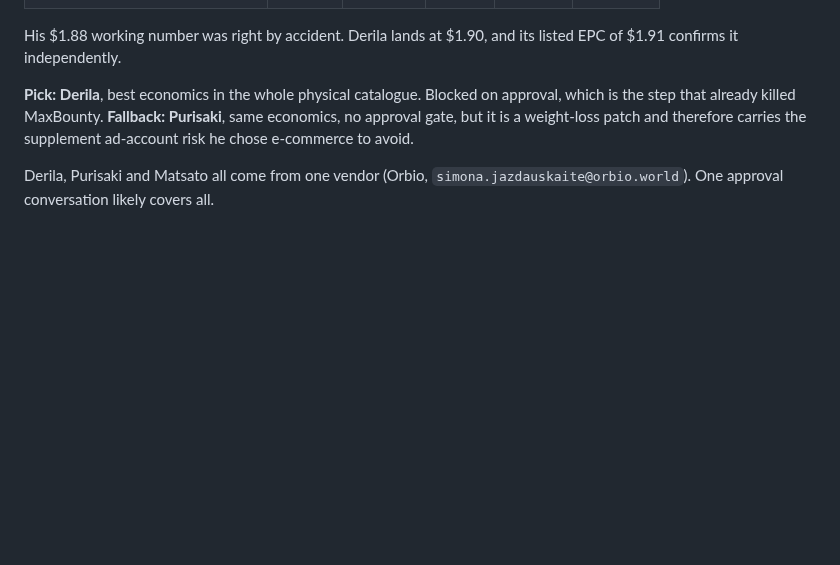
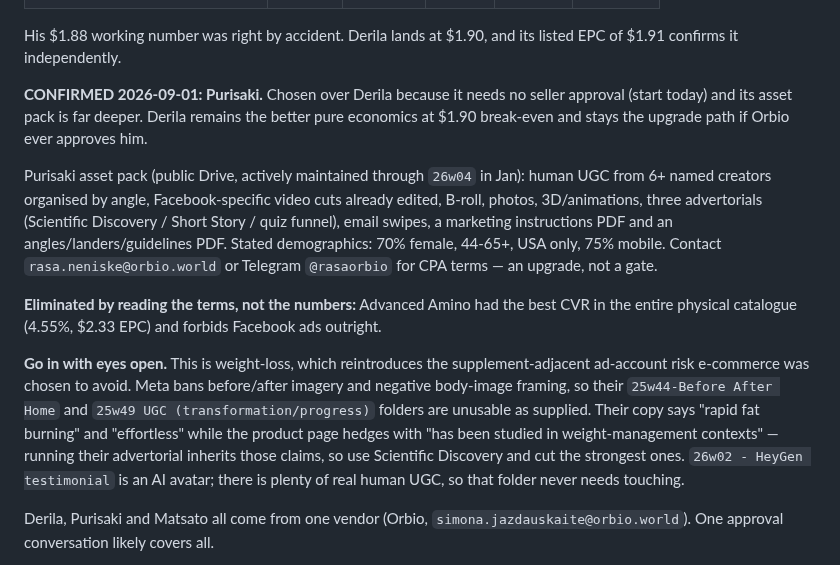
Before and after one commit to khogali/khogali.github.io, a Markdown page: HANDOFF.md, the part around one of its changes. GitHub-like rendering; blank space fills up the shorter version.

```diff
--- a/HANDOFF.md
+++ b/HANDOFF.md
@@ -138,10 +188,32 @@ The non-supplement physical universe is tiny — roughly 15 offers. Shortlist:
 His $1.88 working number was right by accident. Derila lands at $1.90, and its
 listed EPC of $1.91 confirms it independently.
 
-**Pick: Derila**, best economics in the whole physical catalogue. Blocked on
-approval, which is the step that already killed MaxBounty. **Fallback: Purisaki**,
-same economics, no approval gate, but it is a weight-loss patch and therefore
-carries the supplement ad-account risk he chose e-commerce to avoid.
+**CONFIRMED 2026-09-01: Purisaki.** Chosen over Derila because it needs no
+seller approval (start today) and its asset pack is far deeper. Derila remains
+the better pure economics at $1.90 break-even and stays the upgrade path if
+Orbio ever approves him.
+
+Purisaki asset pack (public Drive, actively maintained through `26w04` in Jan):
+human UGC from 6+ named creators organised by angle, Facebook-specific video
+cuts already edited, B-roll, photos, 3D/animations, three advertorials
+(Scientific Discovery / Short Story / quiz funnel), email swipes, a marketing
+instructions PDF and an angles/landers/guidelines PDF. Stated demographics:
+70% female, 44-65+, USA only, 75% mobile. Contact `rasa.neniske@orbio.world`
+or Telegram `@rasaorbio` for CPA terms — an upgrade, not a gate.
+
+**Eliminated by reading the terms, not the numbers:** Advanced Amino had the
+best CVR in the entire physical catalogue (4.55%, $2.33 EPC) and forbids
+Facebook ads outright.
+
+**Go in with eyes open.** This is weight-loss, which reintroduces the
+supplement-adjacent ad-account risk e-commerce was chosen to avoid. Meta bans
+before/after imagery and negative body-image framing, so their
+`25w44-Before After Home` and `25w49 UGC (transformation/progress)` folders are
+unusable as supplied. Their copy says "rapid fat burning" and "effortless" while
+the product page hedges with "has been studied in weight-management contexts" —
+running their advertorial inherits those claims, so use Scientific Discovery and
+cut the strongest ones. `26w02 - HeyGen testimonial` is an AI avatar; there is
+plenty of real human UGC, so that folder never needs touching.
 
 Derila, Purisaki and Matsato all come from one vendor (Orbio,
 `simona.jazdauskaite@orbio.world`). One approval conversation likely covers all.
```
Also changed, not shown: other parts of HANDOFF.md (+52 -2 lines).
